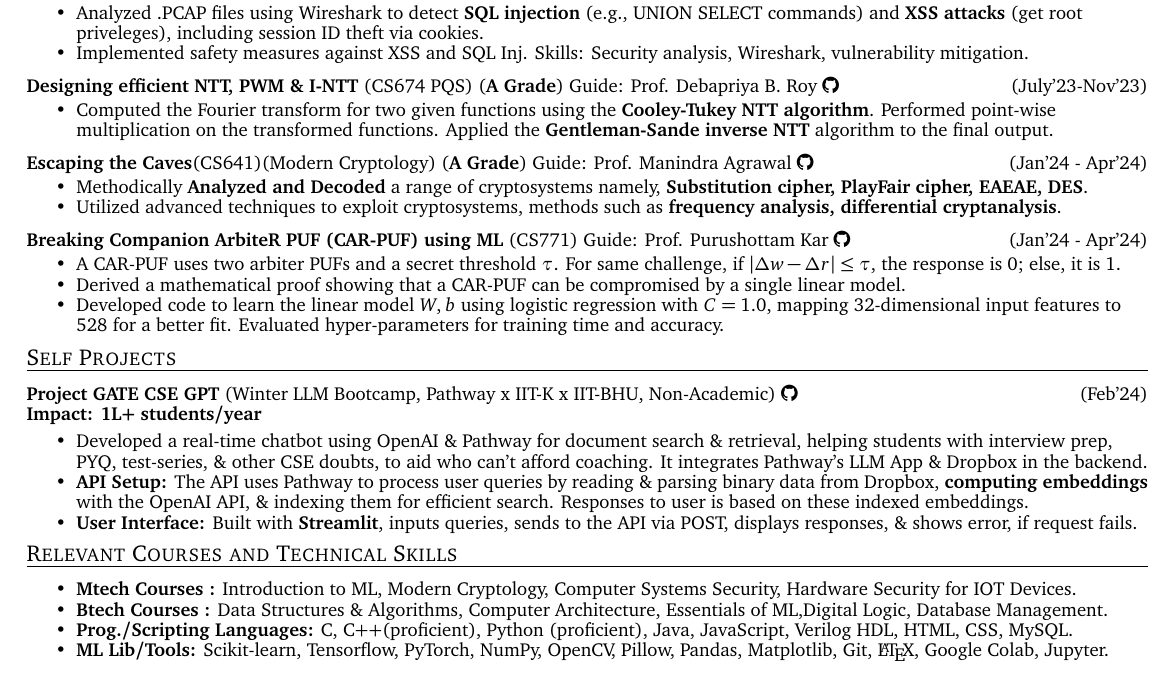
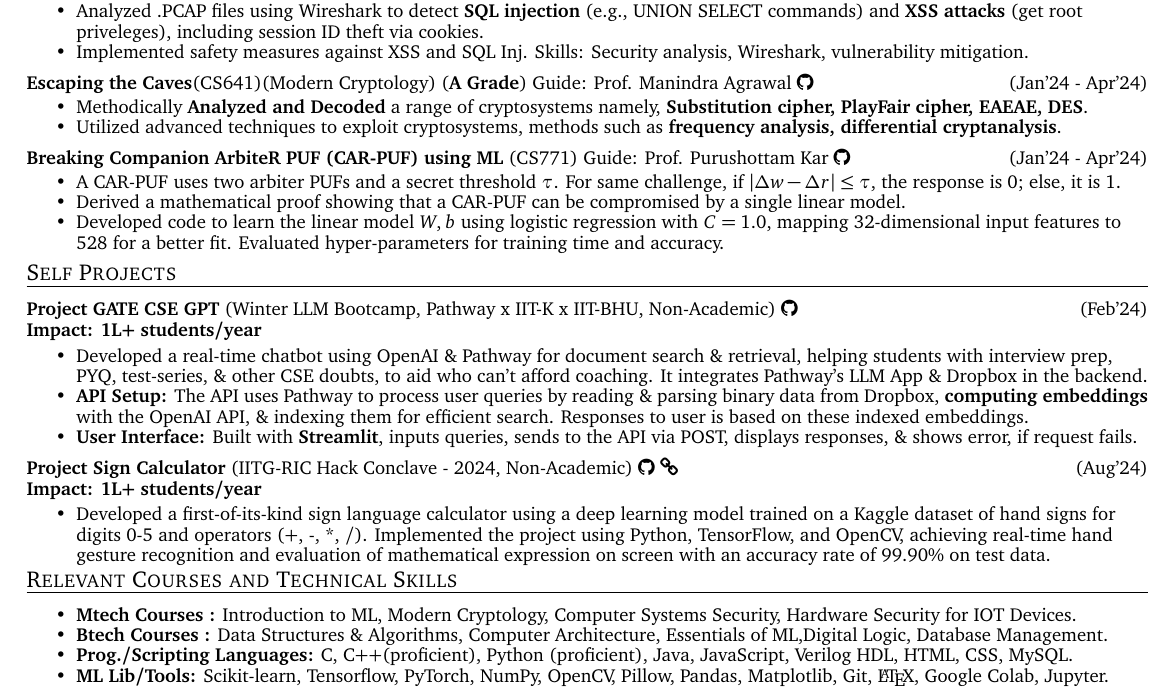
Before and after one commit to souvikcseiitk/my-CV, a LaTeX document (SDE1_Souvik.tex): part of the page, cut so that both start at the same text. Compiled offline with pdfLaTeX.

Commit message:
Update SDE1_Souvik.tex

```diff
--- a/SDE1_Souvik.tex
+++ b/SDE1_Souvik.tex
@@ -173,16 +173,6 @@ Matriculation   & Sri Chaitanya, Vizag (SSC)   & STEM    & 2015          & 10.00
 
 \vspace{2pt}
 
-%PQS
-\textbf{Designing efficient NTT, PWM \& I-NTT} (CS674 PQS)  (\textbf{A Grade}) Guide: Prof. Debapriya B. Roy \href{https://github.com/souvikcseiitk/CS674-Post-Quantum-Security}{\faGithub{}} \hfill(July'23-Nov'23)
-	\\[-0.6cm]
-	\begin{itemize}
-	    \item Computed the Fourier transform for two given functions using the \textbf{Cooley-Tukey NTT algorithm}. Performed point-wise multiplication on the transformed functions. Applied the \textbf{Gentleman-Sande inverse NTT} algorithm to the final output.
-
-\end{itemize}
-
-\vspace{2pt}
-
 %Modern crypto
 \textbf{Escaping the Caves}(CS641)(Modern Cryptology)
  (\textbf{A Grade}) Guide: Prof. Manindra Agrawal \href{https://github.com/souvikcseiitk/Escaping-the-Caves}{\faGithub{}} \hfill(Jan'24 - Apr'24)
@@ -224,10 +214,20 @@ Matriculation   & Sri Chaitanya, Vizag (SSC)   & STEM    & 2015          & 10.00
         \item \textbf{User Interface: }Built with \textbf{Streamlit}, inputs queries, sends to the API via POST, displays responses, \& shows error, if request fails.
 	\end{itemize}
 
-\medskip
-\vspace{2mm}
+\vspace{0.5mm}
+
+\textbf{Project Sign Calculator} (IITG-RIC Hack Conclave - 2024, Non-Academic) \href{https://github.com/souvikcseiitk/sign-calculator}{\faGithub{}} \href{https://nbviewer.org/github/souvikcseiitk/sign-calculator/blob/main/0_main.ipynb}{\faLink{}} \hfill(Aug'24) \\
+         \textbf{Impact: 1L+ students/year} \\
+
+	\begin{itemize}
+
+        \item Developed a first-of-its-kind sign language calculator using a deep learning model trained on a Kaggle dataset of hand signs for digits 0-5 and operators (+, -, *, /). Implemented the project using Python, TensorFlow, and OpenCV, achieving real-time hand gesture recognition and evaluation of mathematical expression on screen with an accuracy rate of 99.90\% on test data.
+        \end{itemize}
+
+\vspace{1mm}
+
 %----------- Courses -----------------
-\vspace{-2mm}
+
 
 \shorterSection{Relevant Courses and Technical Skills}
 \begin{itemize}
```
